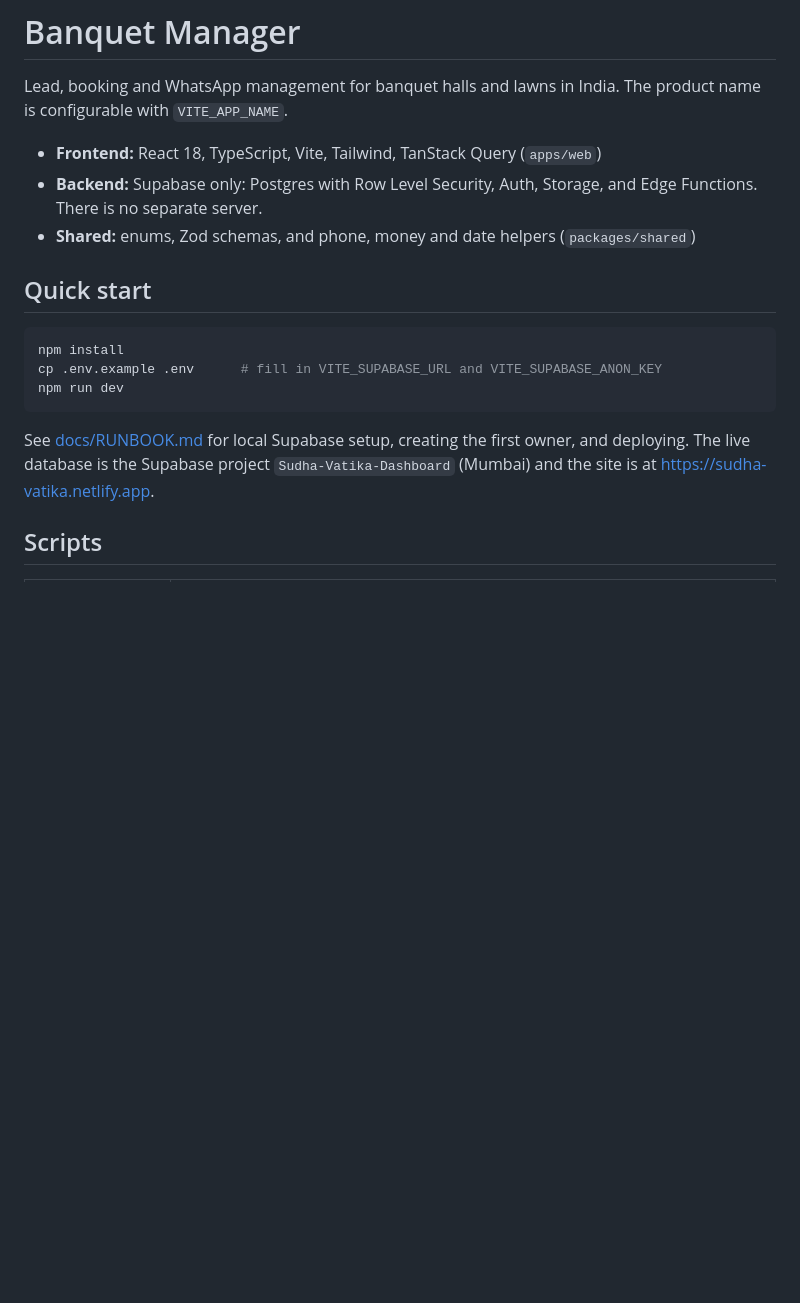
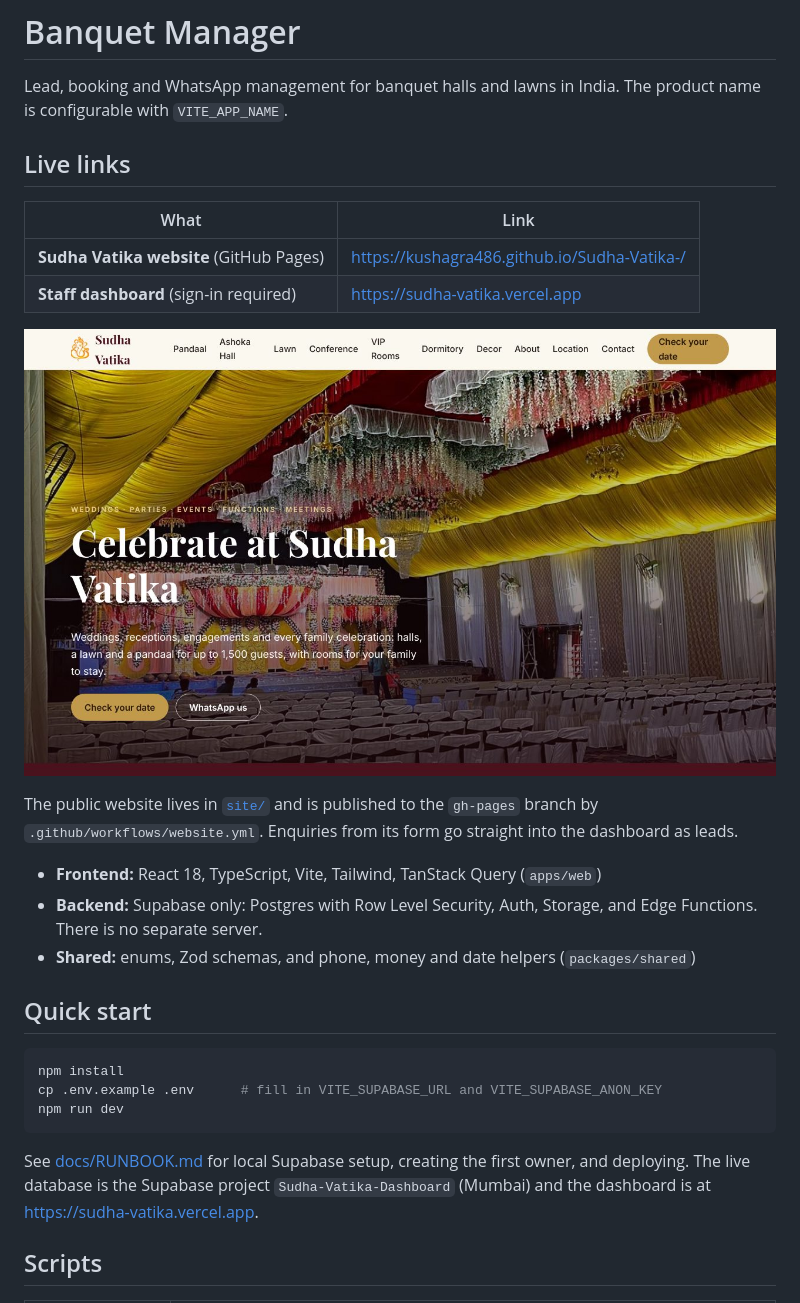
Before and after one commit to kushagra486/Sudha-Vatika-, a Markdown page: README.md, the part around the change. GitHub-like rendering; pictures changed too: docs/images/website-home.jpg (added); blank space fills up the shorter version.

Commit message:
README: link and preview of the live Sudha Vatika website
Co-Authored-By: Claude Sonnet 5.5 <noreply@anthropic.com>
Claude-Session: https://claude.ai/code/session_01G9R1cmkjzAAWyWxPUiKgxj

````diff
--- a/README.md
+++ b/README.md
@@ -1,6 +1,17 @@
 # Banquet Manager
 
 Lead, booking and WhatsApp management for banquet halls and lawns in India. The product name is configurable with `VITE_APP_NAME`.
+
+## Live links
+
+| What                                    | Link                                         |
+| --------------------------------------- | -------------------------------------------- |
+| **Sudha Vatika website** (GitHub Pages) | https://kushagra486.github.io/Sudha-Vatika-/ |
+| **Staff dashboard** (sign-in required)  | https://sudha-vatika.vercel.app              |
+
+[![Sudha Vatika website](docs/images/website-home.jpg)](https://kushagra486.github.io/Sudha-Vatika-/)
+
+The public website lives in [`site/`](site/) and is published to the `gh-pages` branch by `.github/workflows/website.yml`. Enquiries from its form go straight into the dashboard as leads.
 
 - **Frontend:** React 18, TypeScript, Vite, Tailwind, TanStack Query (`apps/web`)
 - **Backend:** Supabase only: Postgres with Row Level Security, Auth, Storage, and Edge Functions. There is no separate server.
@@ -14,7 +25,7 @@ cp .env.example .env      # fill in VITE_SUPABASE_URL and VITE_SUPABASE_ANON_KEY
 npm run dev
 ```
 
-See [docs/RUNBOOK.md](docs/RUNBOOK.md) for local Supabase setup, creating the first owner, and deploying. The live database is the Supabase project `Sudha-Vatika-Dashboard` (Mumbai) and the site is at https://sudha-vatika.netlify.app.
+See [docs/RUNBOOK.md](docs/RUNBOOK.md) for local Supabase setup, creating the first owner, and deploying. The live database is the Supabase project `Sudha-Vatika-Dashboard` (Mumbai) and the dashboard is at https://sudha-vatika.vercel.app.
 
 ## Scripts
 
````
